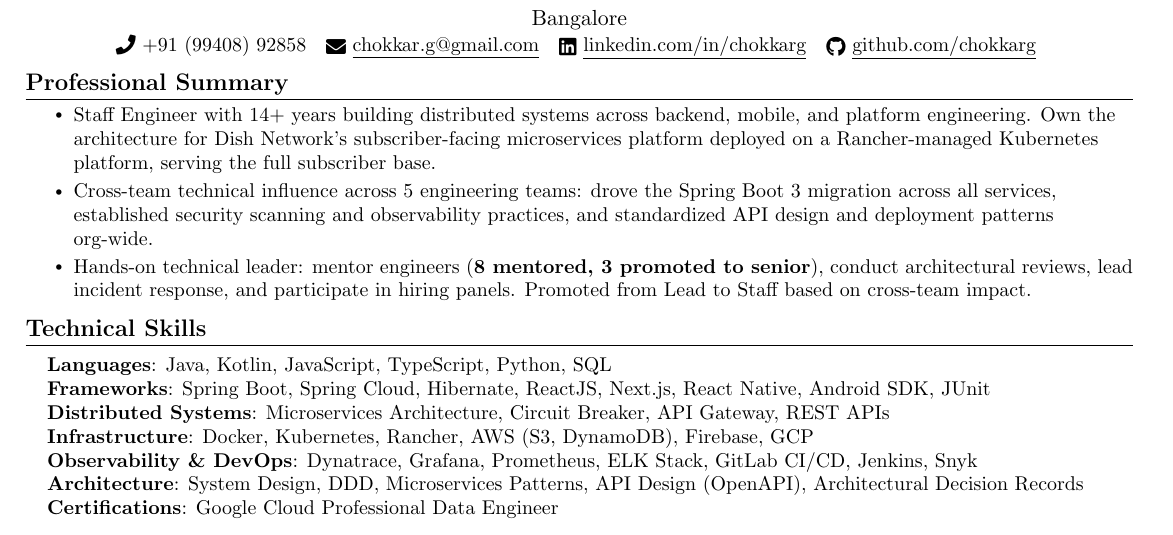
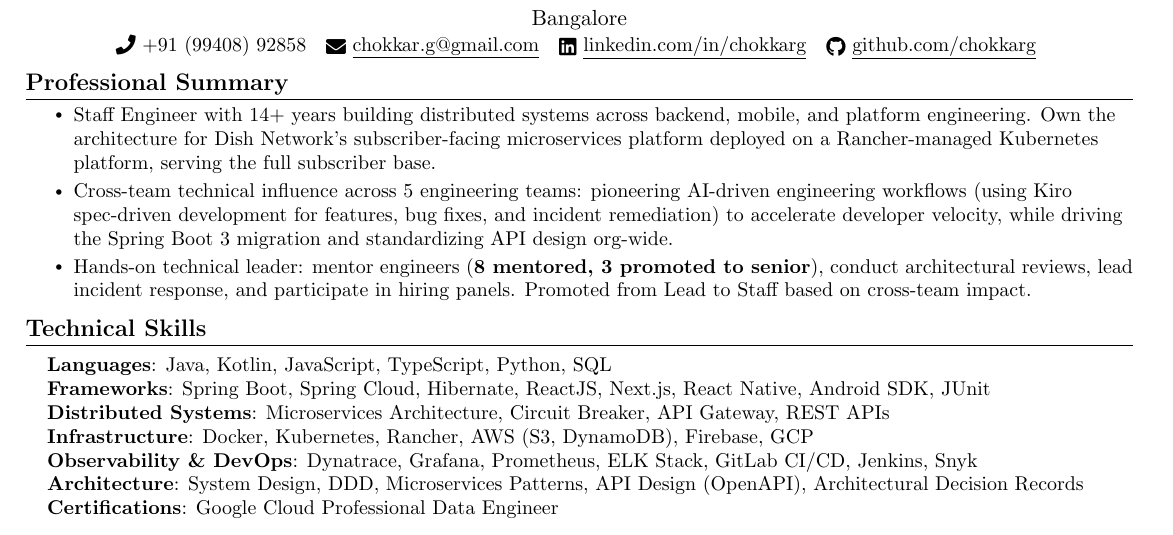
Before and after one commit to kvginnovate/old-resume, a LaTeX document (main.tex): part of page 1 of 2, cut so that both start at the same text. Compiled offline with pdfLaTeX.

Commit message:
refactor: add Kiro AI-driven workflows to professional summary

```diff
--- a/main.tex
+++ b/main.tex
@@ -103,7 +103,7 @@
       {}{}
 \resumeItemListStart
  \resumeItem{Staff Engineer with 14+ years building distributed systems across backend, mobile, and platform engineering. Own the architecture for Dish Network's subscriber-facing microservices platform deployed on a Rancher-managed Kubernetes platform, serving the full subscriber base.}
-\resumeItem{Cross-team technical influence across 5 engineering teams: drove the Spring Boot 3 migration across all services, established security scanning and observability practices, and standardized API design and deployment patterns org-wide.}
+\resumeItem{Cross-team technical influence across 5 engineering teams: pioneering AI-driven engineering workflows (using Kiro spec-driven development for features, bug fixes, and incident remediation) to accelerate developer velocity, while driving the Spring Boot 3 migration and standardizing API design org-wide.}
  \resumeItem{Hands-on technical leader: mentor engineers (\textbf{8 mentored, 3 promoted to senior}), conduct architectural reviews, lead incident response, and participate in hiring panels. Promoted from Lead to Staff based on cross-team impact.}
 \resumeItemListEnd
 
```
